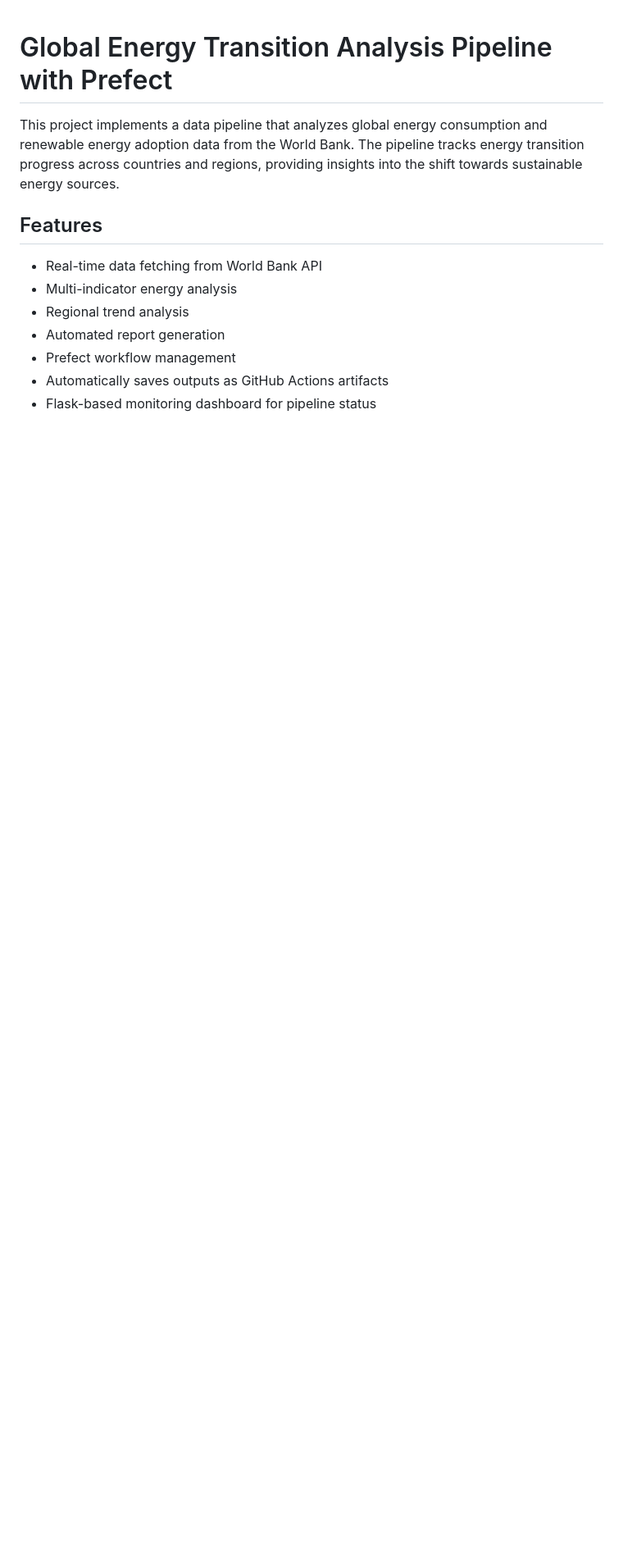
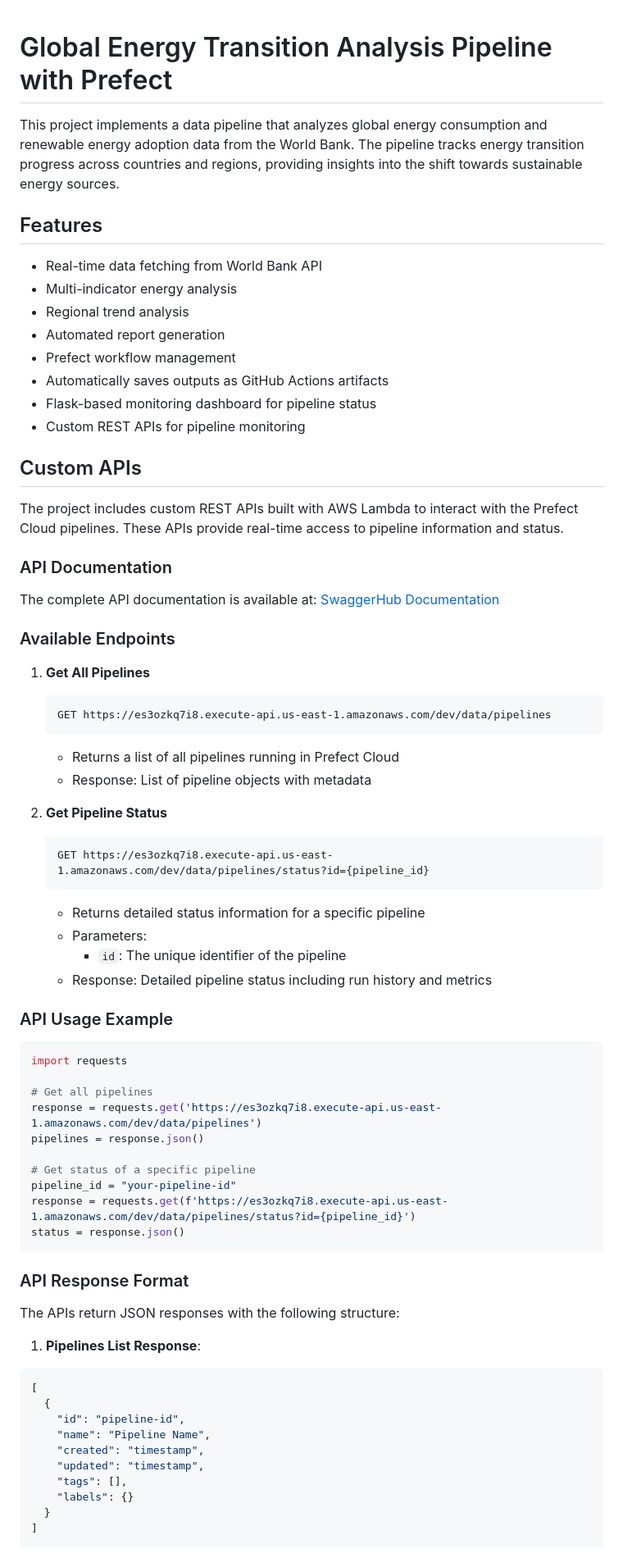
Before and after one commit to its-ammu/api-driven-project, a Markdown page: README.md, the part around one of its changes. Shown at 82% size. Rendered like a GitHub page; blank space fills up the shorter version.

Commit message:
Update README.md to include custom REST APIs for pipeline monitoring
- Added sections detailing the custom REST APIs built with AWS Lambda for real-time access to pipeline information and status.
- Included API documentation link, available endpoints, usage examples, and response formats for better developer guidance.

````diff
--- a/README.md
+++ b/README.md
@@ -11,3 +11,65 @@ This project implements a data pipeline that analyzes global energy consumption
 - Prefect workflow management
 - Automatically saves outputs as GitHub Actions artifacts
 - Flask-based monitoring dashboard for pipeline status
+- Custom REST APIs for pipeline monitoring
+
+## Custom APIs
+
+The project includes custom REST APIs built with AWS Lambda to interact with the Prefect Cloud pipelines. These APIs provide real-time access to pipeline information and status.
+
+### API Documentation
+
+The complete API documentation is available at:
+[SwaggerHub Documentation](https://varsni.portal.swaggerhub.com/data-pipeline-docs/default/data-pipeline-api-v-1-0-0#/default/get_data_pipelines_status)
+
+### Available Endpoints
+
+1. **Get All Pipelines**
+   ```
+   GET https://es3ozkq7i8.execute-api.us-east-1.amazonaws.com/dev/data/pipelines
+   ```
+   - Returns a list of all pipelines running in Prefect Cloud
+   - Response: List of pipeline objects with metadata
+
+2. **Get Pipeline Status**
+   ```
+   GET https://es3ozkq7i8.execute-api.us-east-1.amazonaws.com/dev/data/pipelines/status?id={pipeline_id}
+   ```
+   - Returns detailed status information for a specific pipeline
+   - Parameters:
+     - `id`: The unique identifier of the pipeline
+   - Response: Detailed pipeline status including run history and metrics
+
+### API Usage Example
+
+```python
+import requests
+
+# Get all pipelines
+response = requests.get('https://es3ozkq7i8.execute-api.us-east-1.amazonaws.com/dev/data/pipelines')
+pipelines = response.json()
+
+# Get status of a specific pipeline
+pipeline_id = "your-pipeline-id"
+response = requests.get(f'https://es3ozkq7i8.execute-api.us-east-1.amazonaws.com/dev/data/pipelines/status?id={pipeline_id}')
+status = response.json()
+```
+
+### API Response Format
+
+The APIs return JSON responses with the following structure:
+
+1. **Pipelines List Response**:
+```json
+[
+  {
+    "id": "pipeline-id",
+    "name": "Pipeline Name",
+    "created": "timestamp",
+    "updated": "timestamp",
+    "tags": [],
+    "labels": {}
+  }
+]
+```
+
````
Also changed, not shown: other parts of README.md (+18 -0 lines).
